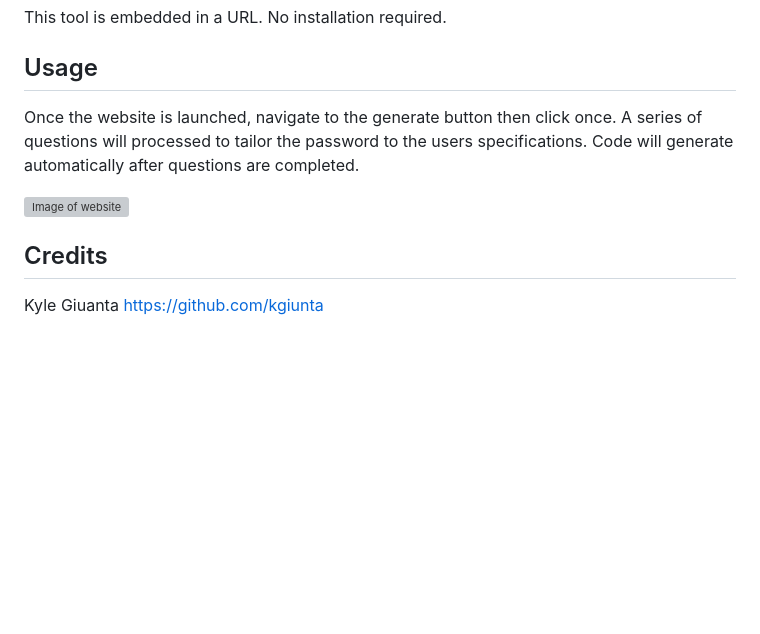
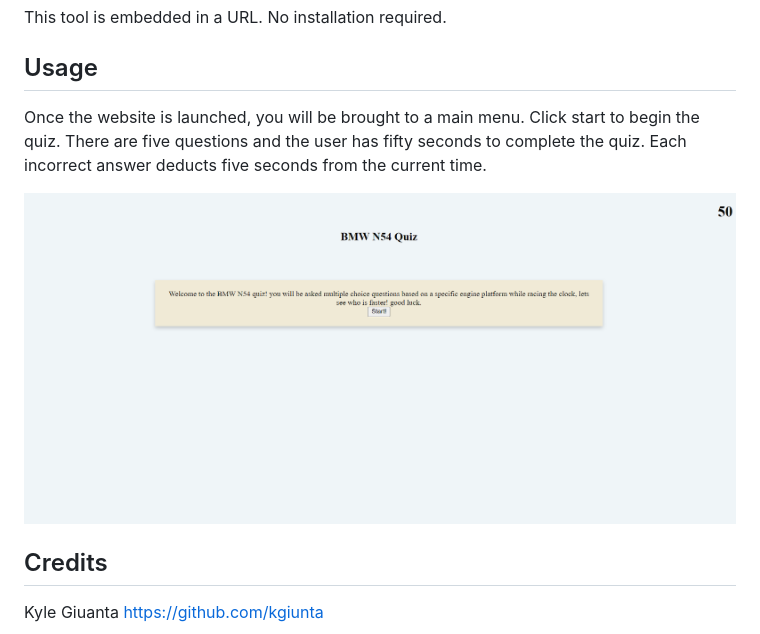
Before and after one commit to julianr3/bmw-n54-quiz, a Markdown page: README.md, the part around the change. Drawn GitHub-style; pictures changed too: assets/images/BMWquiz.png (added); blank space fills up the shorter version; grey boxes are pictures that could not be loaded.

Commit message:
updated README to contain screenshot

```diff
--- a/README.md
+++ b/README.md
@@ -22,10 +22,9 @@ This tool is embedded in a URL. No installation required.
 
 ## Usage
 
-Once the website is launched, navigate to the generate button then click once. A series of questions will processed to tailor the
-password to the users specifications. Code will generate automatically after questions are completed.
+Once the website is launched, you will be brought to a main menu. Click start to begin the quiz. There are five questions and the user has fifty seconds to complete the quiz. Each incorrect answer deducts five seconds from the current time.
 
-![Image of website](assets/images/passwordgenerator.png)
+![Image of website](assets/images/BMWquiz.png)
 
 ## Credits
 
```
